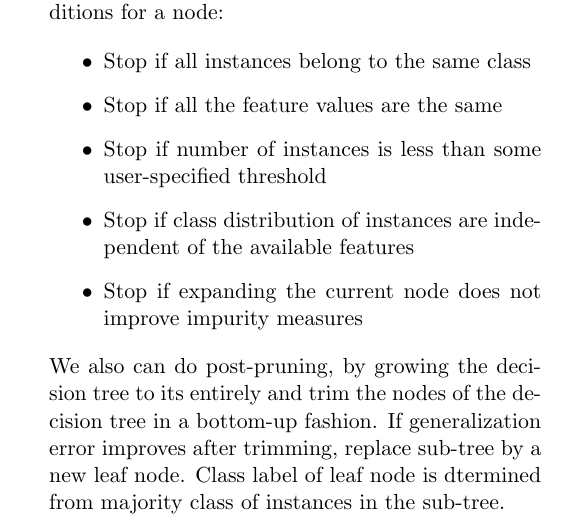
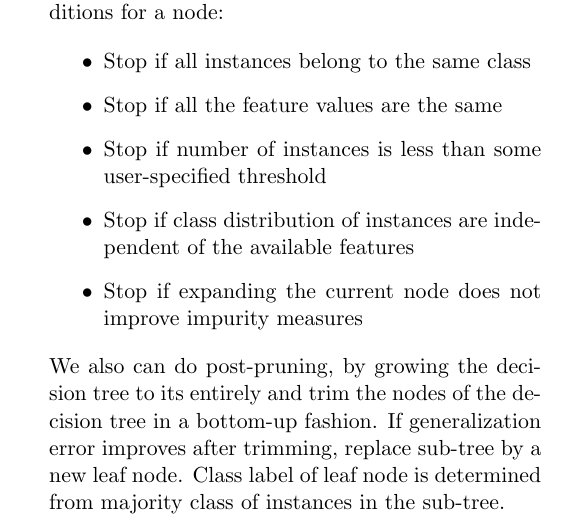
Before and after one commit to Andyccs/CZ4041-machine-learning-summary, a LaTeX thesis (main.tex, which reads generalization_evaluation.tex): part of one column of page 9 of 27, cut so that both start at the same text. Compiled offline with pdfLaTeX.

Commit message:
Fixed Typo

```diff
--- a/generalization_evaluation.tex
+++ b/generalization_evaluation.tex
@@ -44,7 +44,7 @@ Divide the original training data set into two smaller subsets. One is for train
     \item Stop if expanding the current node does not improve impurity measures
 \end{itemize}
 
-\noindent We also can do post-pruning, by growing the decision tree to its entirely and trim the nodes of the decision tree in a bottom-up fashion. If generalization error improves after trimming, replace sub-tree by a new leaf node. Class label of leaf node is dtermined from majority class of instances in the sub-tree.
+\noindent We also can do post-pruning, by growing the decision tree to its entirely and trim the nodes of the decision tree in a bottom-up fashion. If generalization error improves after trimming, replace sub-tree by a new leaf node. Class label of leaf node is determined from majority class of instances in the sub-tree.
 
 \section{Model Evaluation}
 
```
